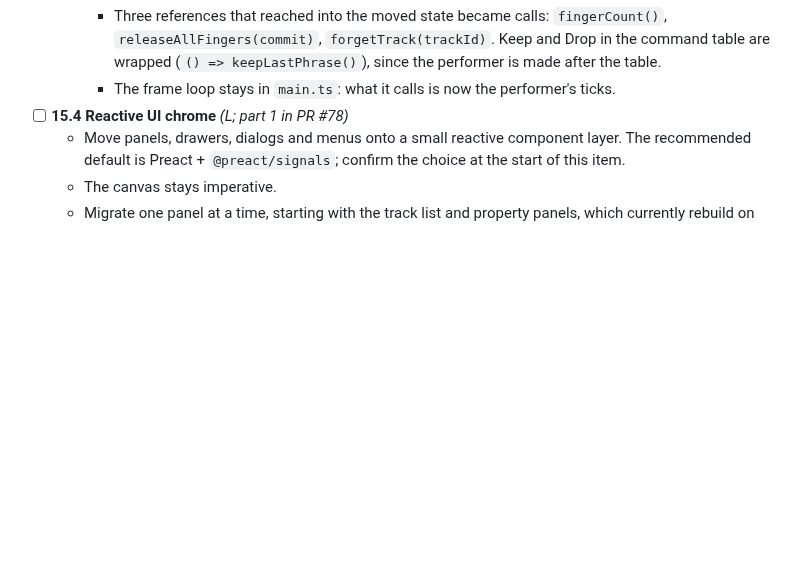
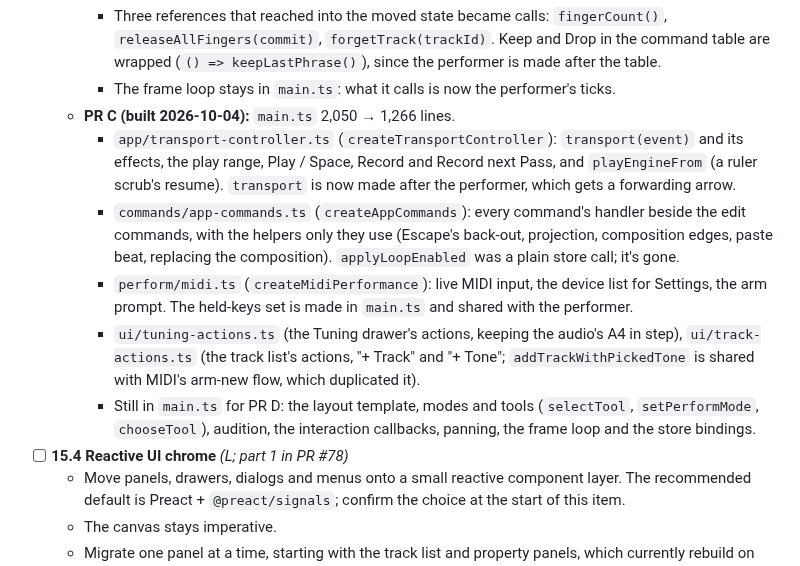
Before and after one commit to Mirimantis/SlideSynth, a Markdown page: BACKLOG.md, the part around the change. GitHub-like rendering; blank space fills up the shorter version.

Commit message:
Docs for 15.3 part C: module map and backlog progress
Co-Authored-By: Claude Opus 5.5 <noreply@anthropic.com>

```diff
--- a/BACKLOG.md
+++ b/BACKLOG.md
@@ -134,6 +134,12 @@ The target is written up in [DESIGN.md › Target architecture](DESIGN.md#target
     - `gravity.ts`: cursor → pitch under Snap and Gravity, the magnetic clock, haptic steps. `capture.ts`: layers, the pass log, committing, Keep and Drop last pass. `voices.ts`: the Prism voice ids (pure).
     - Three references that reached into the moved state became calls: `fingerCount()`, `releaseAllFingers(commit)`, `forgetTrack(trackId)`. Keep and Drop in the command table are wrapped (`() => keepLastPhrase()`), since the performer is made after the table.
     - The frame loop stays in `main.ts`: what it calls is now the performer's ticks.
+  - **PR C (built 2026-10-04):** `main.ts` 2,050 → 1,266 lines.
+    - `app/transport-controller.ts` (`createTransportController`): `transport(event)` and its effects, the play range, Play / Space, Record and Record next Pass, and `playEngineFrom` (a ruler scrub's resume). `transport` is now made after the performer, which gets a forwarding arrow.
+    - `commands/app-commands.ts` (`createAppCommands`): every command's handler beside the edit commands, with the helpers only they use (Escape's back-out, projection, composition edges, paste beat, replacing the composition). `applyLoopEnabled` was a plain store call; it's gone.
+    - `perform/midi.ts` (`createMidiPerformance`): live MIDI input, the device list for Settings, the arm prompt. The held-keys set is made in `main.ts` and shared with the performer.
+    - `ui/tuning-actions.ts` (the Tuning drawer's actions, keeping the audio's A4 in step), `ui/track-actions.ts` (the track list's actions, "+ Track" and "+ Tone"; `addTrackWithPickedTone` is shared with MIDI's arm-new flow, which duplicated it).
+    - Still in `main.ts` for PR D: the layout template, modes and tools (`selectTool`, `setPerformMode`, `chooseTool`), audition, the interaction callbacks, panning, the frame loop and the store bindings.
 - [ ] **15.4 Reactive UI chrome** *(L; part 1 in PR #78)*
   - Move panels, drawers, dialogs and menus onto a small reactive component layer. The recommended default is Preact + `@preact/signals`; confirm the choice at the start of this item.
   - The canvas stays imperative.
```
Also changed, not shown: DESIGN.md (+9 -7 lines).
